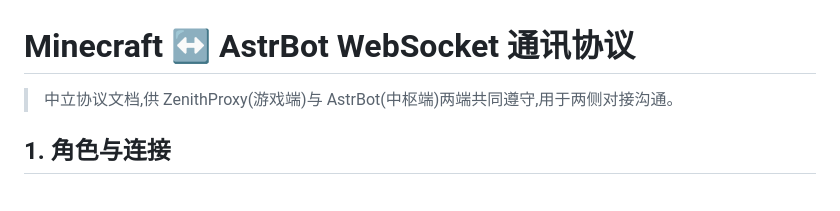
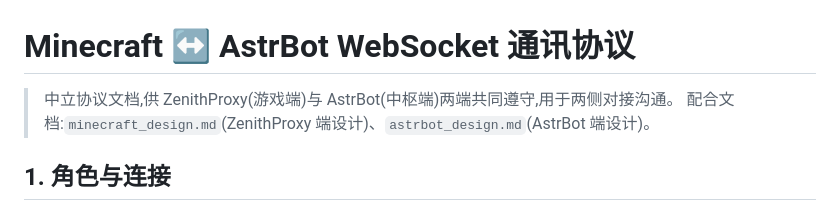
Before and after one commit to AeiouJx/astrbot_plugin_minecraft, a Markdown page: protocol.md, the part around the change. Drawn GitHub-style.

Commit message:
fix: restore astrbot_design.md (dev design record) and protocol.md ref

```diff
--- a/protocol.md
+++ b/protocol.md
@@ -1,6 +1,7 @@
 # Minecraft ↔ AstrBot WebSocket 通讯协议
 
 > 中立协议文档,供 ZenithProxy(游戏端)与 AstrBot(中枢端)两端共同遵守,用于两侧对接沟通。
+> 配合文档:`minecraft_design.md`(ZenithProxy 端设计)、`astrbot_design.md`(AstrBot 端设计)。
 
 ## 1. 角色与连接
 
```
Also changed, not shown: astrbot_design.md (added, +325 -0 lines).
